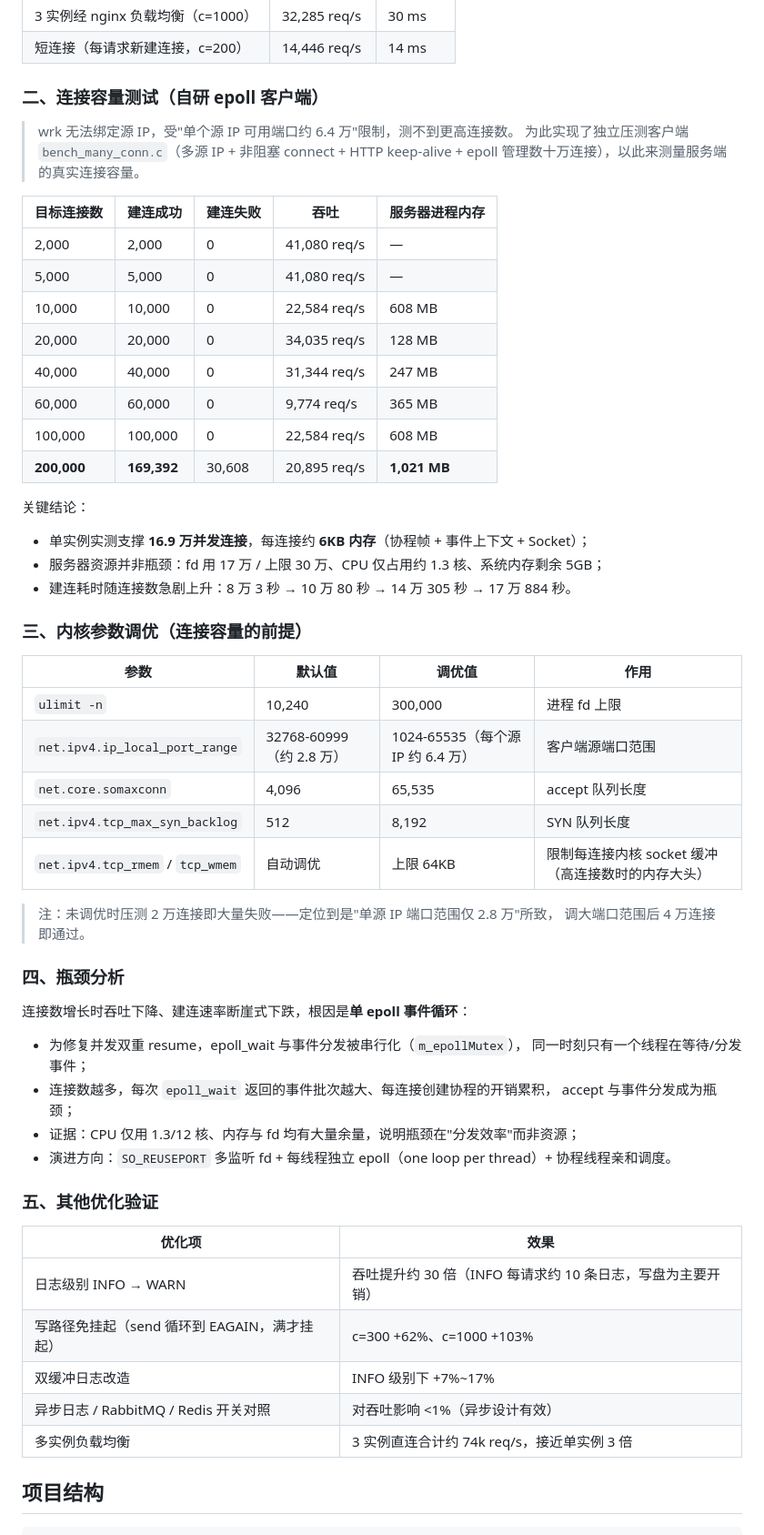
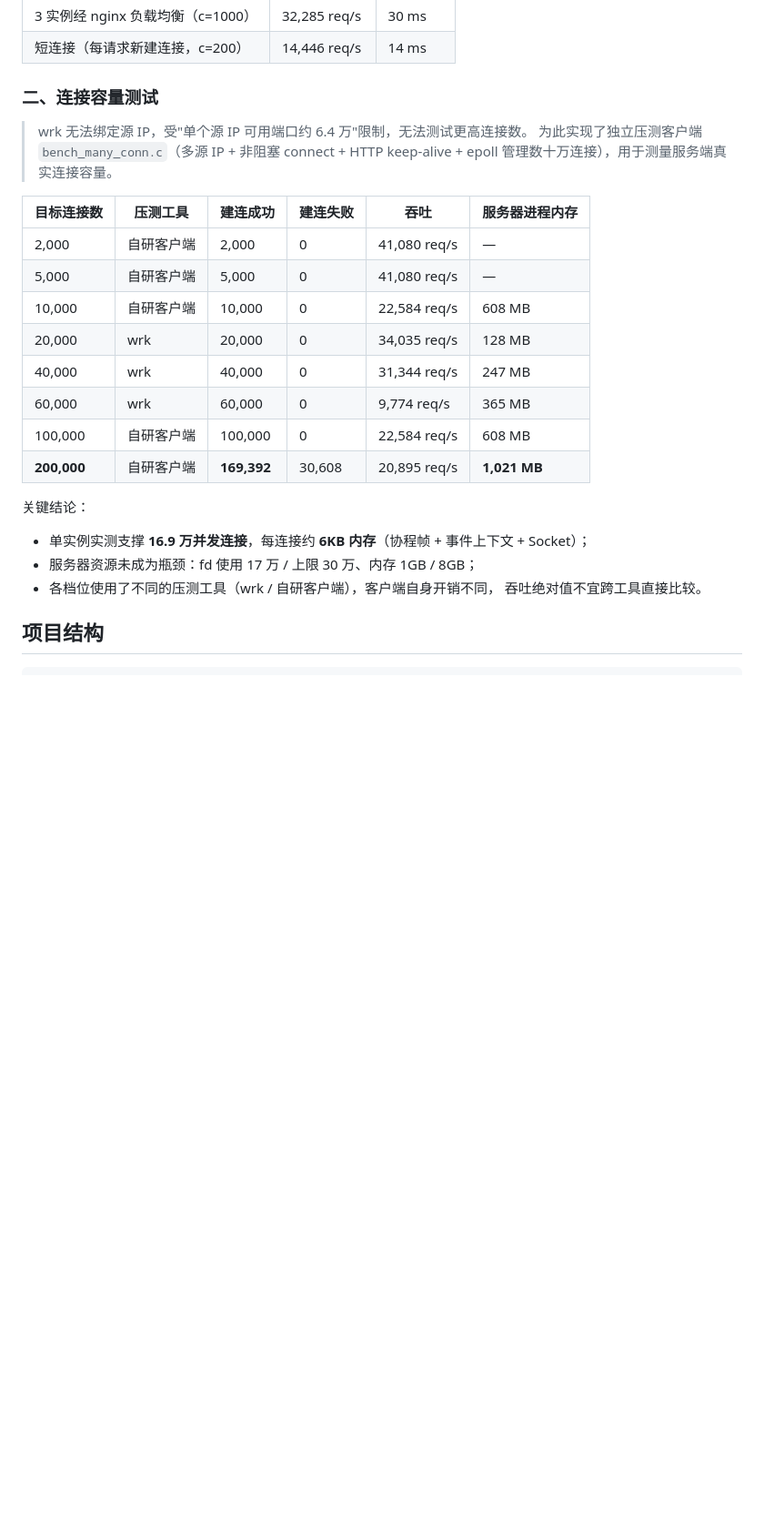
Before and after one commit to yhy-l/mini-sylar, a Markdown page: README.md, the part around the change. Shown at 91% size. Drawn GitHub-style; blank space fills up the shorter version.

Commit message:
docs: 性能测试章节只保留实测数据，标注压测工具

```diff
--- a/README.md
+++ b/README.md
@@ -92,62 +92,29 @@ sudo service rabbitmq-server start    # RabbitMQ：日志管道
 | 3 实例经 nginx 负载均衡（c=1000） | 32,285 req/s | 30 ms |
 | 短连接（每请求新建连接，c=200） | 14,446 req/s | 14 ms |
 
-### 二、连接容量测试（自研 epoll 客户端）
+### 二、连接容量测试
 
-> wrk 无法绑定源 IP，受"单个源 IP 可用端口约 6.4 万"限制，测不到更高连接数。
-> 为此实现了独立压测客户端 `bench_many_conn.c`（多源 IP + 非阻塞 connect + HTTP
-> keep-alive + epoll 管理数十万连接），以此来测量服务端的真实连接容量。
+> wrk 无法绑定源 IP，受"单个源 IP 可用端口约 6.4 万"限制，无法测试更高连接数。
+> 为此实现了独立压测客户端 `bench_many_conn.c`（多源 IP + 非阻塞 connect +
+> HTTP keep-alive + epoll 管理数十万连接），用于测量服务端真实连接容量。
 
-| 目标连接数 | 建连成功 | 建连失败 | 吞吐 | 服务器进程内存 |
-|---|---|---|---|---|
-| 2,000 | 2,000 | 0 | 41,080 req/s | — |
-| 5,000 | 5,000 | 0 | 41,080 req/s | — |
-| 10,000 | 10,000 | 0 | 22,584 req/s | 608 MB |
-| 20,000 | 20,000 | 0 | 34,035 req/s | 128 MB |
-| 40,000 | 40,000 | 0 | 31,344 req/s | 247 MB |
-| 60,000 | 60,000 | 0 | 9,774 req/s | 365 MB |
-| 100,000 | 100,000 | 0 | 22,584 req/s | 608 MB |
-| **200,000** | **169,392** | 30,608 | 20,895 req/s | **1,021 MB** |
+| 目标连接数 | 压测工具 | 建连成功 | 建连失败 | 吞吐 | 服务器进程内存 |
+|---|---|---|---|---|---|
+| 2,000 | 自研客户端 | 2,000 | 0 | 41,080 req/s | — |
+| 5,000 | 自研客户端 | 5,000 | 0 | 41,080 req/s | — |
+| 10,000 | 自研客户端 | 10,000 | 0 | 22,584 req/s | 608 MB |
+| 20,000 | wrk | 20,000 | 0 | 34,035 req/s | 128 MB |
+| 40,000 | wrk | 40,000 | 0 | 31,344 req/s | 247 MB |
+| 60,000 | wrk | 60,000 | 0 | 9,774 req/s | 365 MB |
+| 100,000 | 自研客户端 | 100,000 | 0 | 22,584 req/s | 608 MB |
+| **200,000** | 自研客户端 | **169,392** | 30,608 | 20,895 req/s | **1,021 MB** |
 
 关键结论：
 
 - 单实例实测支撑 **16.9 万并发连接**，每连接约 **6KB 内存**（协程帧 + 事件上下文 + Socket）；
-- 服务器资源并非瓶颈：fd 用 17 万 / 上限 30 万、CPU 仅占用约 1.3 核、系统内存剩余 5GB；
-- 建连耗时随连接数急剧上升：8 万 3 秒 → 10 万 80 秒 → 14 万 305 秒 → 17 万 884 秒。
-
-### 三、内核参数调优（连接容量的前提）
-
-| 参数 | 默认值 | 调优值 | 作用 |
-|---|---|---|---|
-| `ulimit -n` | 10,240 | 300,000 | 进程 fd 上限 |
-| `net.ipv4.ip_local_port_range` | 32768-60999（约 2.8 万） | 1024-65535（每个源 IP 约 6.4 万） | 客户端源端口范围 |
-| `net.core.somaxconn` | 4,096 | 65,535 | accept 队列长度 |
-| `net.ipv4.tcp_max_syn_backlog` | 512 | 8,192 | SYN 队列长度 |
-| `net.ipv4.tcp_rmem` / `tcp_wmem` | 自动调优 | 上限 64KB | 限制每连接内核 socket 缓冲（高连接数时的内存大头） |
-
-> 注：未调优时压测 2 万连接即大量失败——定位到是"单源 IP 端口范围仅 2.8 万"所致，
-> 调大端口范围后 4 万连接即通过。
-
-### 四、瓶颈分析
-
-连接数增长时吞吐下降、建连速率断崖式下跌，根因是**单 epoll 事件循环**：
-
-- 为修复并发双重 resume，epoll_wait 与事件分发被串行化（`m_epollMutex`），
-  同一时刻只有一个线程在等待/分发事件；
-- 连接数越多，每次 `epoll_wait` 返回的事件批次越大、每连接创建协程的开销累积，
-  accept 与事件分发成为瓶颈；
-- 证据：CPU 仅用 1.3/12 核、内存与 fd 均有大量余量，说明瓶颈在"分发效率"而非资源；
-- 演进方向：`SO_REUSEPORT` 多监听 fd + 每线程独立 epoll（one loop per thread）+ 协程线程亲和调度。
-
-### 五、其他优化验证
-
-| 优化项 | 效果 |
-|---|---|
-| 日志级别 INFO → WARN | 吞吐提升约 30 倍（INFO 每请求约 10 条日志，写盘为主要开销） |
-| 写路径免挂起（send 循环到 EAGAIN，满才挂起） | c=300 +62%、c=1000 +103% |
-| 双缓冲日志改造 | INFO 级别下 +7%~17% |
-| 异步日志 / RabbitMQ / Redis 开关对照 | 对吞吐影响 <1%（异步设计有效） |
-| 多实例负载均衡 | 3 实例直连合计约 74k req/s，接近单实例 3 倍 |
+- 服务器资源未成为瓶颈：fd 使用 17 万 / 上限 30 万、内存 1GB / 8GB；
+- 各档位使用了不同的压测工具（wrk / 自研客户端），客户端自身开销不同，
+  吞吐绝对值不宜跨工具直接比较。
 
 ## 项目结构
 
```
